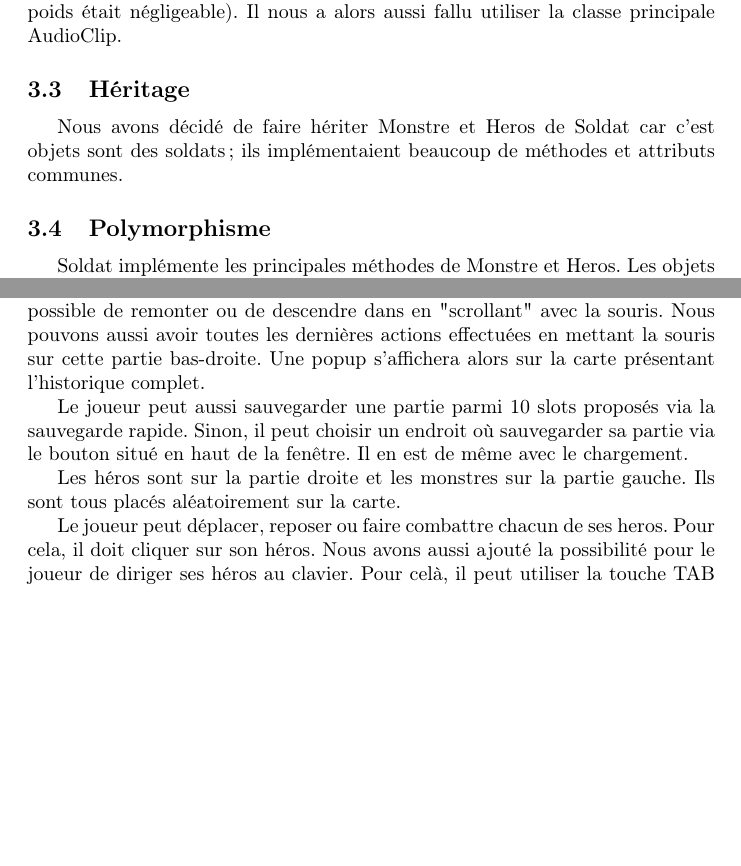
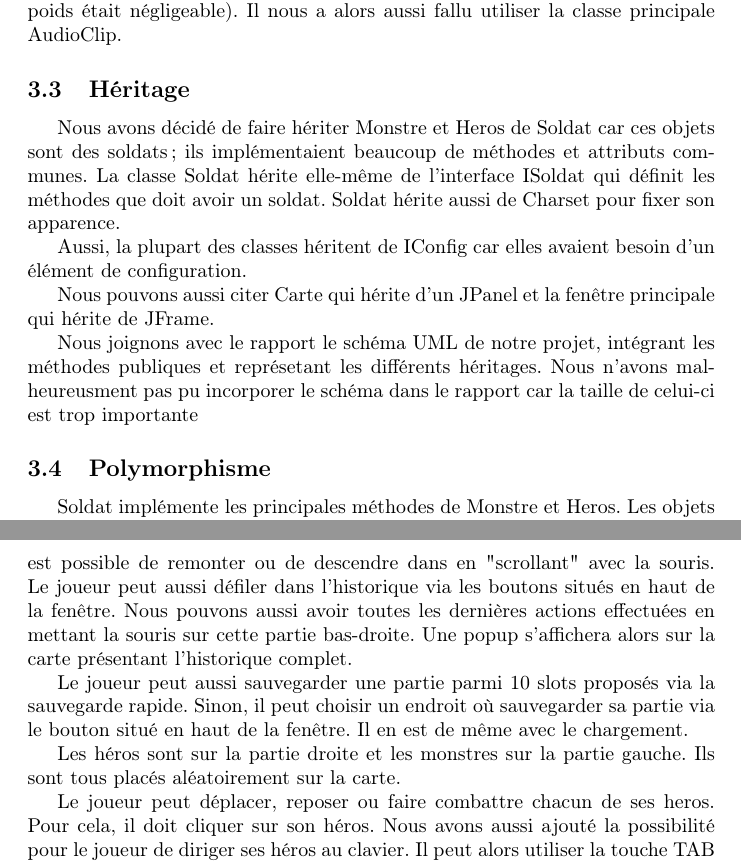
Before and after one commit to RighiSarah/wargame, a LaTeX document (local/bin/wargame/rapport/rapport.tex): two parts of pages 5 and 6 of 9 before the commit and two parts of pages 5 and 7 of 9 after it, joined at a grey line, cut so that both start at the same text, the shorter picture padded with empty space. Compiled offline with pdfLaTeX.

Commit message:
Correction de Fenetre

```diff
--- a/local/bin/wargame/rapport/rapport.tex
+++ b/local/bin/wargame/rapport/rapport.tex
@@ -127,7 +127,15 @@ Nous nous sommes aussi dis que des sons rendraient le jeu beaucoup plus plaisant
   Il nous a alors aussi fallu utiliser la classe principale AudioClip.
 
   \subsection{Héritage}
-  Nous avons décidé de faire hériter Monstre et Heros de Soldat car c'est objets sont des soldats ; ils implémentaient beaucoup de méthodes et attributs communes.
+  Nous avons décidé de faire hériter Monstre et Heros de Soldat car ces objets sont des soldats ; ils implémentaient beaucoup de méthodes et attributs communes.
+  La classe Soldat hérite elle-même de l'interface ISoldat qui définit les méthodes que doit avoir un soldat. Soldat hérite aussi de Charset pour fixer son apparence.
+
+  Aussi, la plupart des classes héritent de IConfig car elles avaient besoin d'un élément de configuration.
+
+  Nous pouvons aussi citer Carte qui hérite d'un JPanel et la fenêtre principale qui hérite de JFrame.
+
+  Nous joignons avec le rapport le schéma UML de notre projet, intégrant les méthodes publiques et représetant les différents héritages.
+  Nous n'avons malheureusment pas pu incorporer le schéma dans le rapport car la taille de celui-ci est trop importante
 
   \subsection{Polymorphisme}
   Soldat implémente les principales méthodes de Monstre et Heros.
@@ -175,6 +183,7 @@ Il peut aussi couper le son via le menu ou un raccourci clavier.
 
 Lorsqu'il est dans une partie, il possède l'historique des actions sur la partie bas-droite de la fenêtre.
 Cette partie n'affiche qu'une ligne de l'historique. Il est possible de remonter ou de descendre dans en "scrollant" avec la souris.
+Le joueur peut aussi défiler dans l'historique via les boutons situés en haut de la fenêtre.
 Nous pouvons aussi avoir toutes les dernières actions effectuées en mettant la souris sur cette partie bas-droite.
 Une popup s'affichera alors sur la carte présentant l'historique complet.
 
@@ -186,7 +195,7 @@ Les héros sont sur la partie droite et les monstres sur la partie gauche. Ils s
 
 Le joueur peut déplacer, reposer ou faire combattre chacun de ses heros.
 Pour cela, il doit cliquer sur son héros. Nous avons aussi ajouté la possibilité pour le joueur de diriger ses héros au clavier.
-Pour celà, il peut utiliser la touche TAB pour changer de héros sélectionné, puis les touches directionnelles pour déplacer son héros.
+Il peut alors utiliser la touche TAB pour changer de héros sélectionné, puis les touches directionnelles pour déplacer son héros.
 Les cases où le joueur peut déplacer son héros sont en surbrillance.
 Lorsqu'il passe sa souris sur un soldat, une infobulle apparaît pour donner ses caractéristiques.
 Il est possible de reposer son heros en cliquant sur lui-même après l'avoir sélectionné, ou bien en ne déclenchant aucune action sur ce dernier à la fin du tour.
```
Also changed, not shown: local/bin/wargame/rapport/rapport.tex (2 more changed lines), 2 other files.
